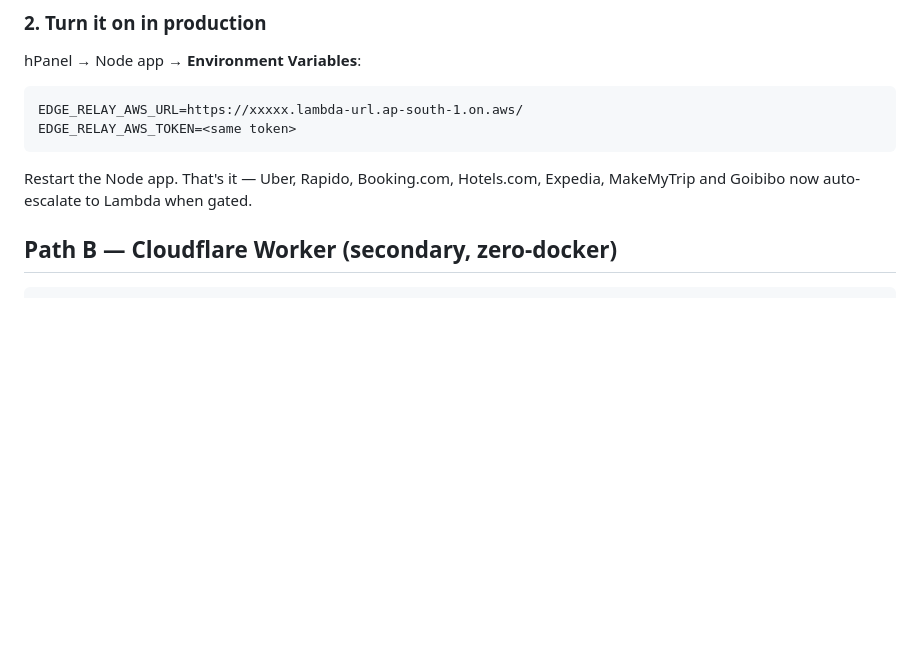
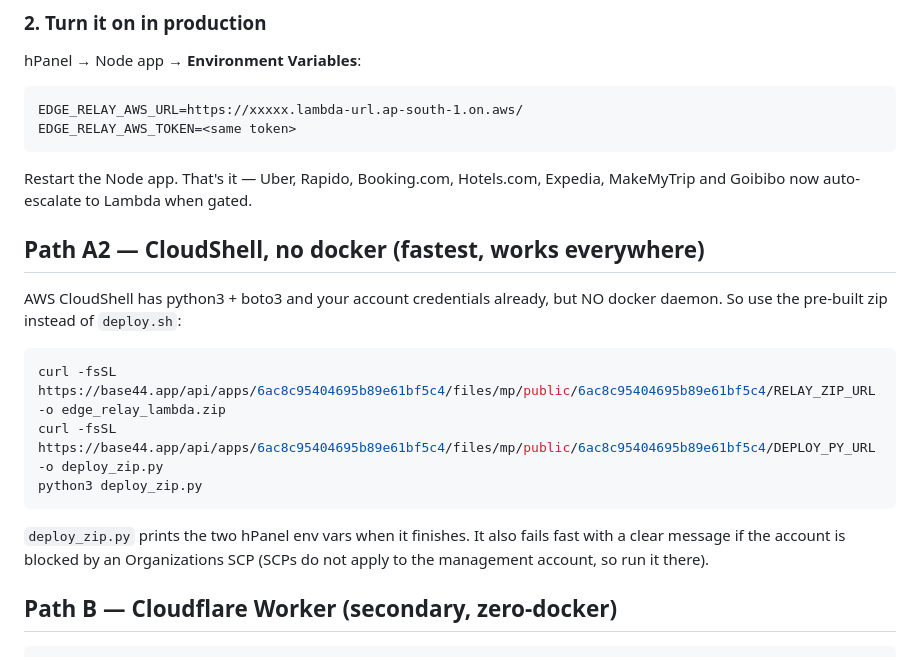
Before and after one commit to manishintevest12/MasterTry1second, a Markdown page: deploy/edge-relay-lambda/README.md, the part around the change. GitHub-like rendering; blank space fills up the shorter version.

Commit message:
Edge relay docs: docker-free CloudShell path (zip + deploy_zip.py) since CloudShell has no docker daemon

````diff
--- a/deploy/edge-relay-lambda/README.md
+++ b/deploy/edge-relay-lambda/README.md
@@ -53,6 +53,22 @@ EDGE_RELAY_AWS_TOKEN=<same token>
 Restart the Node app. That's it — Uber, Rapido, Booking.com, Hotels.com,
 Expedia, MakeMyTrip and Goibibo now auto-escalate to Lambda when gated.
 
+
+## Path A2 — CloudShell, no docker (fastest, works everywhere)
+
+AWS CloudShell has python3 + boto3 and your account credentials already, but NO
+docker daemon. So use the pre-built zip instead of `deploy.sh`:
+
+```bash
+curl -fsSL https://base44.app/api/apps/6ac8c95404695b89e61bf5c4/files/mp/public/6ac8c95404695b89e61bf5c4/RELAY_ZIP_URL -o edge_relay_lambda.zip
+curl -fsSL https://base44.app/api/apps/6ac8c95404695b89e61bf5c4/files/mp/public/6ac8c95404695b89e61bf5c4/DEPLOY_PY_URL -o deploy_zip.py
+python3 deploy_zip.py
+```
+
+`deploy_zip.py` prints the two hPanel env vars when it finishes. It also fails
+fast with a clear message if the account is blocked by an Organizations SCP
+(SCPs do not apply to the management account, so run it there).
+
 ## Path B — Cloudflare Worker (secondary, zero-docker)
 
 ```bash
````
